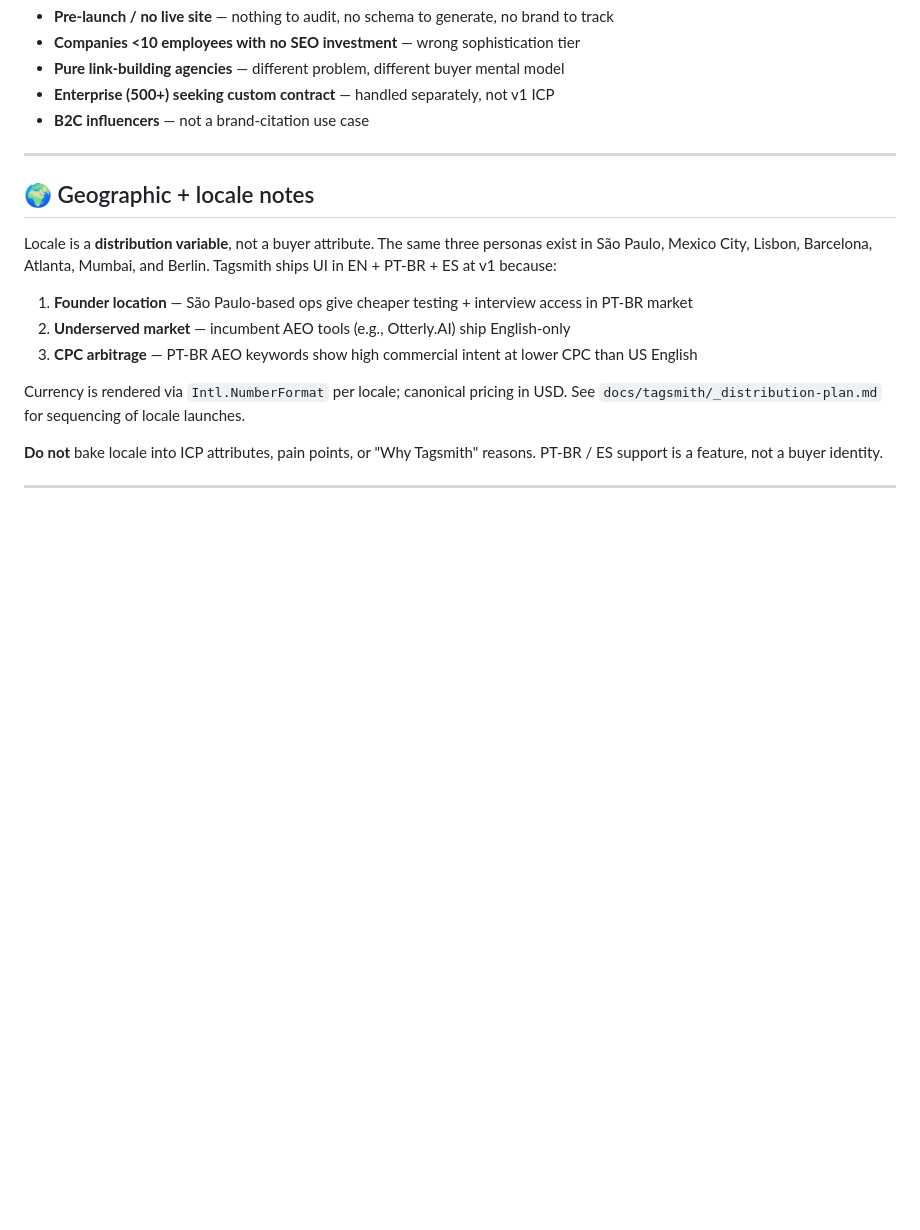
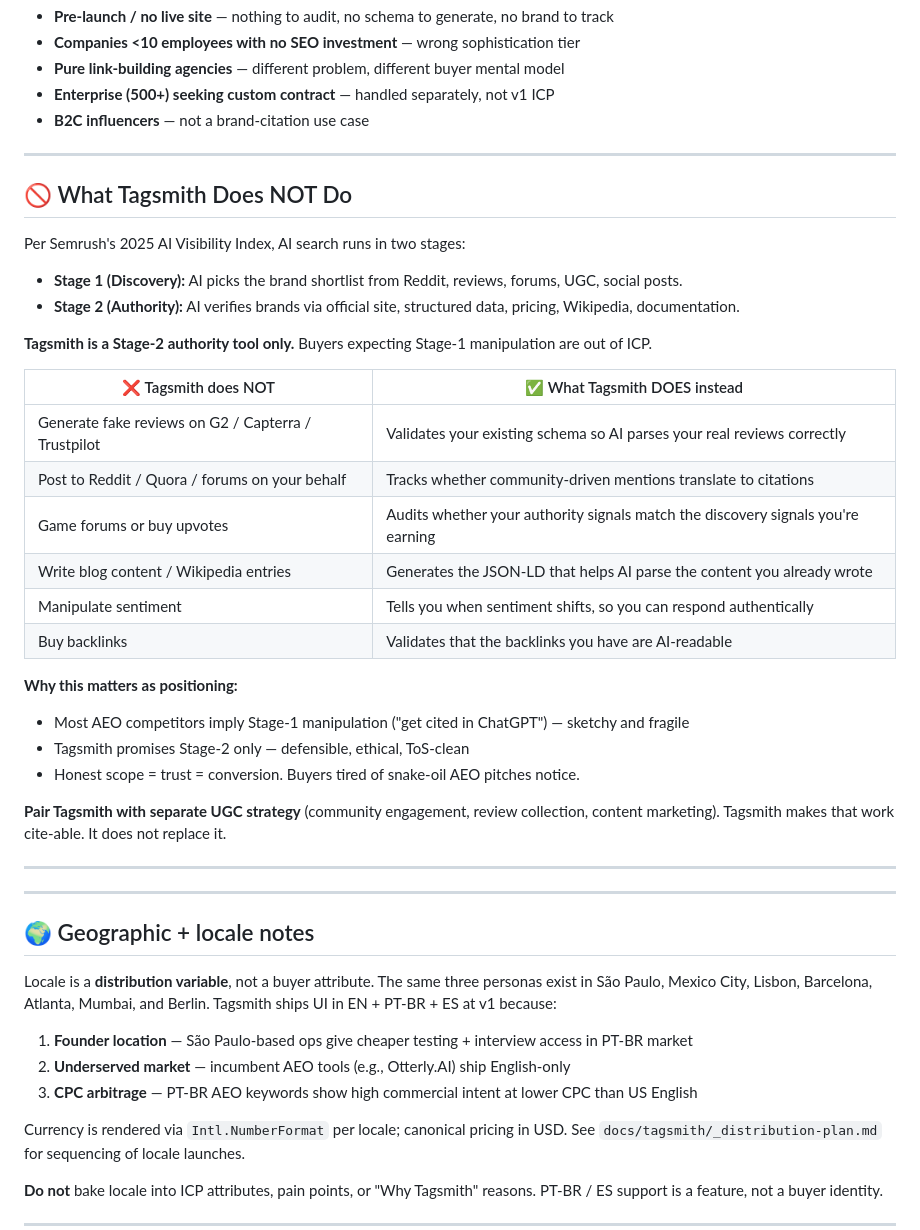
Before and after one commit to ai-rio/airio, a Markdown page: docs/marketing/icp.md, the part around the change. GitHub-like rendering; blank space fills up the shorter version.

Commit message:
docs(marketing): add Stage-1/Stage-2 scope wall to ICP
Per Semrush 2025 AI Visibility Index, AI search runs in two stages:
discovery (UGC/Reddit/reviews) and authority (site/schema/pricing).
Tagsmith is a Stage-2 authority tool only.

Adds "What Tagsmith does NOT do" section as a hard scope wall:
no fake reviews, no Reddit posts, no UGC manipulation. Pairs each
"does not" with what Tagsmith DOES do as the legitimate analogue.

Positioning win: most AEO competitors imply Stage-1 manipulation.
Tagsmith promises Stage 2 only — defensible, ethical, ToS-clean.
Honest scope = trust = conversion.

Memory positioning lock updated with Semrush validation note.

Co-Authored-By: Claude Opus 4.7 (1M context) <noreply@anthropic.com>

```diff
--- a/docs/marketing/icp.md
+++ b/docs/marketing/icp.md
@@ -233,6 +233,35 @@ Tagsmith serves three buyer profiles, all converging on the same trigger: **AI s
 
 ---
 
+## 🚫 What Tagsmith Does NOT Do
+
+Per Semrush's 2025 AI Visibility Index, AI search runs in two stages:
+
+- **Stage 1 (Discovery):** AI picks the brand shortlist from Reddit, reviews, forums, UGC, social posts.
+- **Stage 2 (Authority):** AI verifies brands via official site, structured data, pricing, Wikipedia, documentation.
+
+**Tagsmith is a Stage-2 authority tool only.** Buyers expecting Stage-1 manipulation are out of ICP.
+
+| ❌ Tagsmith does NOT | ✅ What Tagsmith DOES instead |
+|---|---|
+| Generate fake reviews on G2 / Capterra / Trustpilot | Validates your existing schema so AI parses your real reviews correctly |
+| Post to Reddit / Quora / forums on your behalf | Tracks whether community-driven mentions translate to citations |
+| Game forums or buy upvotes | Audits whether your authority signals match the discovery signals you're earning |
+| Write blog content / Wikipedia entries | Generates the JSON-LD that helps AI parse the content you already wrote |
+| Manipulate sentiment | Tells you when sentiment shifts, so you can respond authentically |
+| Buy backlinks | Validates that the backlinks you have are AI-readable |
+
+**Why this matters as positioning:**
+- Most AEO competitors imply Stage-1 manipulation ("get cited in ChatGPT") — sketchy and fragile
+- Tagsmith promises Stage-2 only — defensible, ethical, ToS-clean
+- Honest scope = trust = conversion. Buyers tired of snake-oil AEO pitches notice.
+
+**Pair Tagsmith with separate UGC strategy** (community engagement, review collection, content marketing). Tagsmith makes that work cite-able. It does not replace it.
+
+---
+
+---
+
 ## 🌍 Geographic + locale notes
 
 Locale is a **distribution variable**, not a buyer attribute. The same three personas exist in São Paulo, Mexico City, Lisbon, Barcelona, Atlanta, Mumbai, and Berlin. Tagsmith ships UI in EN + PT-BR + ES at v1 because:
```
